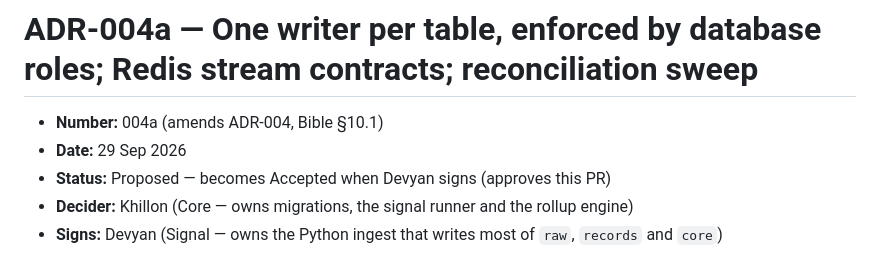
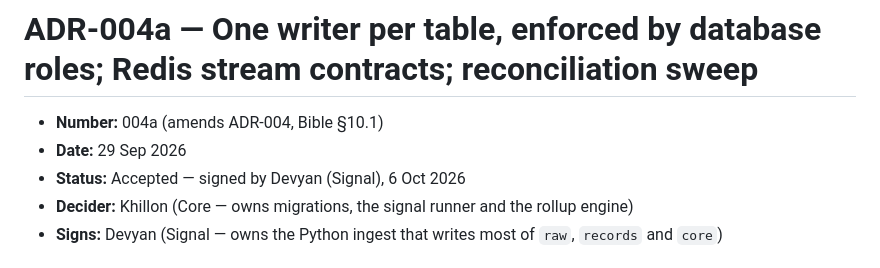
Before and after one commit to Navuuna-W/navuuna, a Markdown page: docs/adr/004a-writers-grants-streams.md, the part around the change. GitHub-like rendering.

Commit message:
docs(adr): mark ADR-004a accepted after Devyan sign-off
PR #3 merged with Status still Proposed; Devyan has since signed.

Refs: K-03, DEC-05, ADR-004a

```diff
--- a/docs/adr/004a-writers-grants-streams.md
+++ b/docs/adr/004a-writers-grants-streams.md
@@ -2,7 +2,7 @@
 
 - **Number:** 004a (amends ADR-004, Bible §10.1)
 - **Date:** 29 Sep 2026
-- **Status:** Proposed — becomes Accepted when Devyan signs (approves this PR)
+- **Status:** Accepted — signed by Devyan (Signal), 6 Oct 2026
 - **Decider:** Khillon (Core — owns migrations, the signal runner and the rollup engine)
 - **Signs:** Devyan (Signal — owns the Python ingest that writes most of `raw`, `records` and `core`)
 
```
